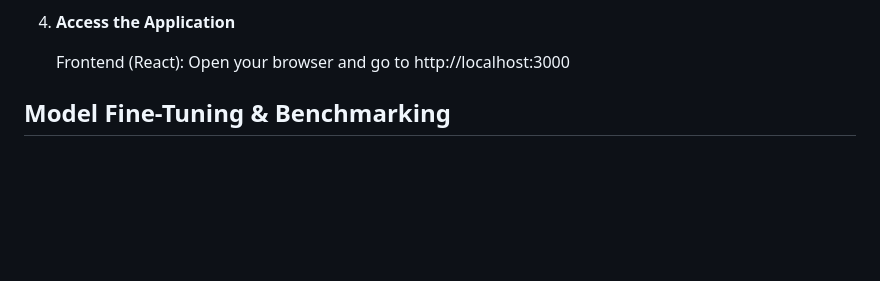
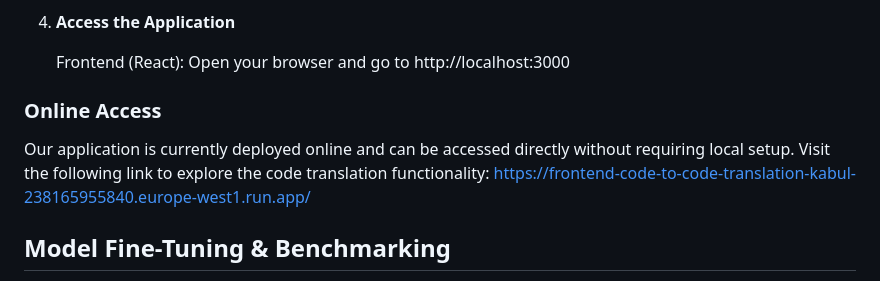
Before and after one commit to Tob1n8tor/code-translator, a Markdown page: README.md, the part around the change. GitHub-like rendering; blank space fills up the shorter version.

```diff
--- a/README.md
+++ b/README.md
@@ -66,6 +66,9 @@ In-depth paragraph about our project and overview of use.
 
     Frontend (React): Open your browser and go to http://localhost:3000
 
+### Online Access
+Our application is currently deployed online and can be accessed directly without requiring local setup.
+Visit the following link to explore the code translation functionality: https://frontend-code-to-code-translation-kabul-238165955840.europe-west1.run.app/
 
 ## Model Fine-Tuning & Benchmarking
 
```
